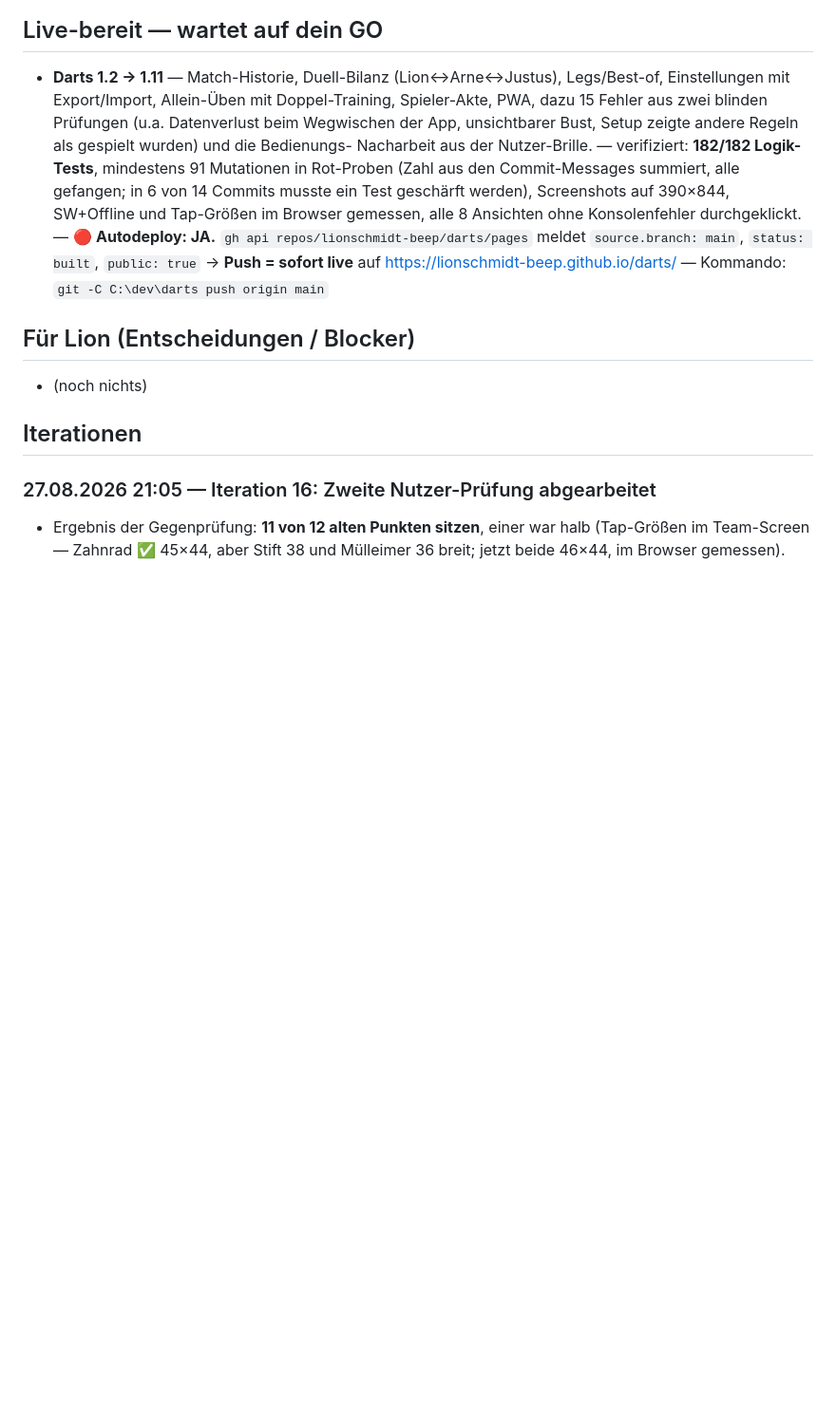
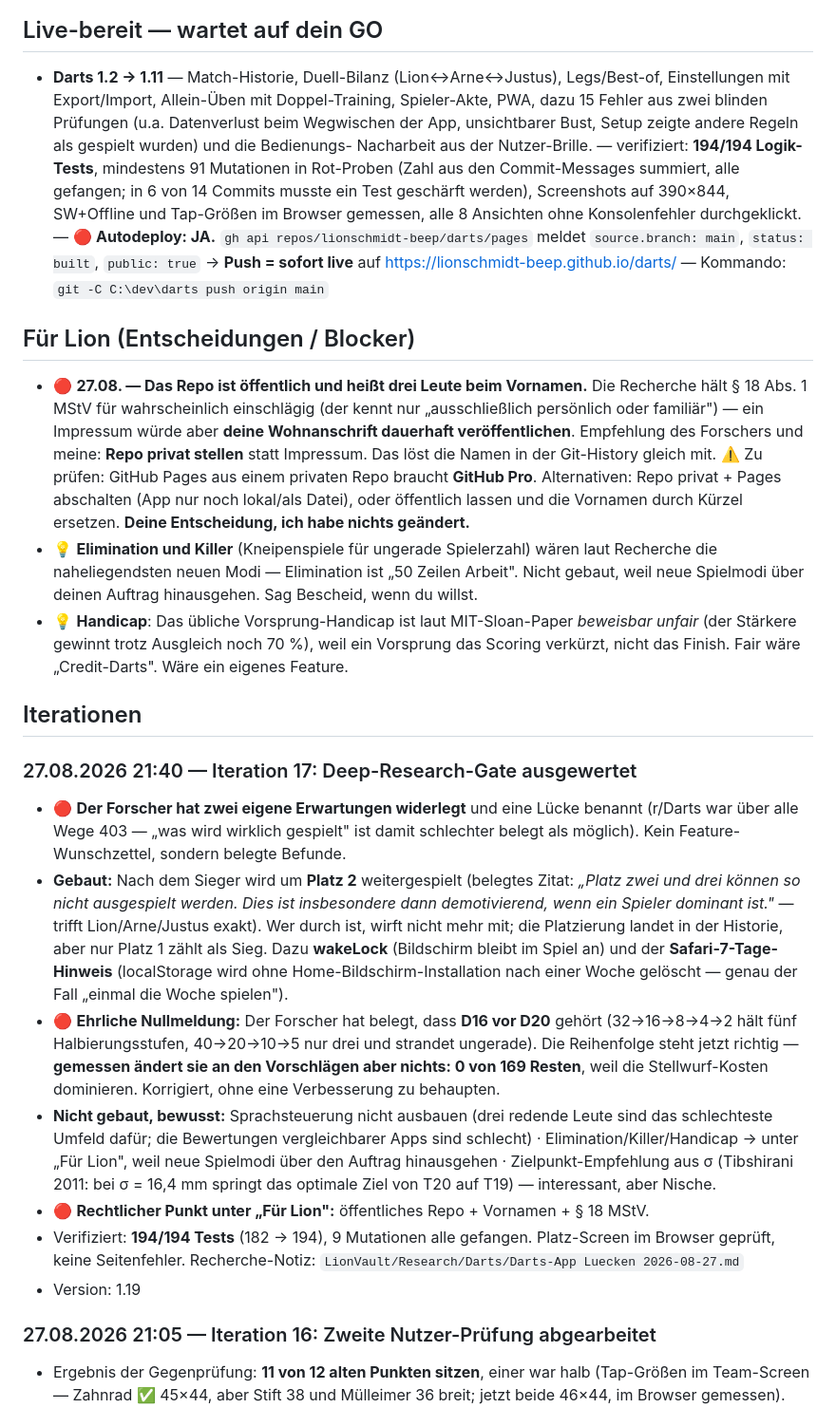
Before and after one commit to lionschmidt-beep/darts, a Markdown page: GRIND.md, the part around the change. Shown at 95% size. Rendered like a GitHub page; blank space fills up the shorter version.

Commit message:
GRIND-Log um Iteration 17 (Research-Gate)

```diff
--- a/GRIND.md
+++ b/GRIND.md
@@ -21,7 +21,7 @@ Einzelspieler und Duo-Matchups — z.B. tracken wie es zwischen Arne und mir ste
   dazu 15 Fehler aus zwei blinden Prüfungen (u.a. Datenverlust beim Wegwischen der App,
   unsichtbarer Bust, Setup zeigte andere Regeln als gespielt wurden) und die Bedienungs-
   Nacharbeit aus der Nutzer-Brille.
-  — verifiziert: **182/182 Logik-Tests**, mindestens 91 Mutationen in Rot-Proben (Zahl aus
+  — verifiziert: **194/194 Logik-Tests**, mindestens 91 Mutationen in Rot-Proben (Zahl aus
   den Commit-Messages summiert, alle gefangen; in 6 von 14 Commits musste ein Test geschärft
   werden), Screenshots auf 390×844, SW+Offline und Tap-Größen im Browser gemessen,
   alle 8 Ansichten ohne Konsolenfehler durchgeklickt.
@@ -31,9 +31,49 @@ Einzelspieler und Duo-Matchups — z.B. tracken wie es zwischen Arne und mir ste
   — Kommando: `git -C C:\dev\darts push origin main`
 
 ## Für Lion (Entscheidungen / Blocker)
-- (noch nichts)
+- 🔴 **27.08. — Das Repo ist öffentlich und heißt drei Leute beim Vornamen.** Die Recherche
+  hält § 18 Abs. 1 MStV für wahrscheinlich einschlägig (der kennt nur „ausschließlich
+  persönlich oder familiär") — ein Impressum würde aber **deine Wohnanschrift dauerhaft
+  veröffentlichen**. Empfehlung des Forschers und meine: **Repo privat stellen** statt
+  Impressum. Das löst die Namen in der Git-History gleich mit.
+  ⚠️ Zu prüfen: GitHub Pages aus einem privaten Repo braucht **GitHub Pro**. Alternativen:
+  Repo privat + Pages abschalten (App nur noch lokal/als Datei), oder öffentlich lassen und
+  die Vornamen durch Kürzel ersetzen. **Deine Entscheidung, ich habe nichts geändert.**
+- 💡 **Elimination und Killer** (Kneipenspiele für ungerade Spielerzahl) wären laut Recherche
+  die naheliegendsten neuen Modi — Elimination ist „50 Zeilen Arbeit". Nicht gebaut, weil
+  neue Spielmodi über deinen Auftrag hinausgehen. Sag Bescheid, wenn du willst.
+- 💡 **Handicap**: Das übliche Vorsprung-Handicap ist laut MIT-Sloan-Paper *beweisbar unfair*
+  (der Stärkere gewinnt trotz Ausgleich noch 70 %), weil ein Vorsprung das Scoring verkürzt,
+  nicht das Finish. Fair wäre „Credit-Darts". Wäre ein eigenes Feature.
 
 ## Iterationen
+
+### 27.08.2026 21:40 — Iteration 17: Deep-Research-Gate ausgewertet
+- 🔴 **Der Forscher hat zwei eigene Erwartungen widerlegt** und eine Lücke benannt
+  (r/Darts war über alle Wege 403 — „was wird wirklich gespielt" ist damit schlechter belegt
+  als möglich). Kein Feature-Wunschzettel, sondern belegte Befunde.
+- **Gebaut:** Nach dem Sieger wird um **Platz 2** weitergespielt (belegtes Zitat: *„Platz zwei
+  und drei können so nicht ausgespielt werden. Dies ist insbesondere dann demotivierend, wenn
+  ein Spieler dominant ist."* — trifft Lion/Arne/Justus exakt). Wer durch ist, wirft nicht
+  mehr mit; die Platzierung landet in der Historie, aber nur Platz 1 zählt als Sieg.
+  Dazu **wakeLock** (Bildschirm bleibt im Spiel an) und der **Safari-7-Tage-Hinweis**
+  (localStorage wird ohne Home-Bildschirm-Installation nach einer Woche gelöscht — genau der
+  Fall „einmal die Woche spielen").
+- 🔴 **Ehrliche Nullmeldung:** Der Forscher hat belegt, dass **D16 vor D20** gehört
+  (32→16→8→4→2 hält fünf Halbierungsstufen, 40→20→10→5 nur drei und strandet ungerade).
+  Die Reihenfolge steht jetzt richtig — **gemessen ändert sie an den Vorschlägen aber
+  nichts: 0 von 169 Resten**, weil die Stellwurf-Kosten dominieren. Korrigiert, ohne eine
+  Verbesserung zu behaupten.
+- **Nicht gebaut, bewusst:** Sprachsteuerung nicht ausbauen (drei redende Leute sind das
+  schlechteste Umfeld dafür; die Bewertungen vergleichbarer Apps sind schlecht) ·
+  Elimination/Killer/Handicap → unter „Für Lion", weil neue Spielmodi über den Auftrag
+  hinausgehen · Zielpunkt-Empfehlung aus σ (Tibshirani 2011: bei σ = 16,4 mm springt das
+  optimale Ziel von T20 auf T19) — interessant, aber Nische.
+- 🔴 **Rechtlicher Punkt unter „Für Lion":** öffentliches Repo + Vornamen + § 18 MStV.
+- Verifiziert: **194/194 Tests** (182 → 194), 9 Mutationen alle gefangen. Platz-Screen im
+  Browser geprüft, keine Seitenfehler. Recherche-Notiz:
+  `LionVault/Research/Darts/Darts-App Luecken 2026-08-27.md`
+- Version: 1.19
 
 ### 27.08.2026 21:05 — Iteration 16: Zweite Nutzer-Prüfung abgearbeitet
 - Ergebnis der Gegenprüfung: **11 von 12 alten Punkten sitzen**, einer war halb (Tap-Größen
```
